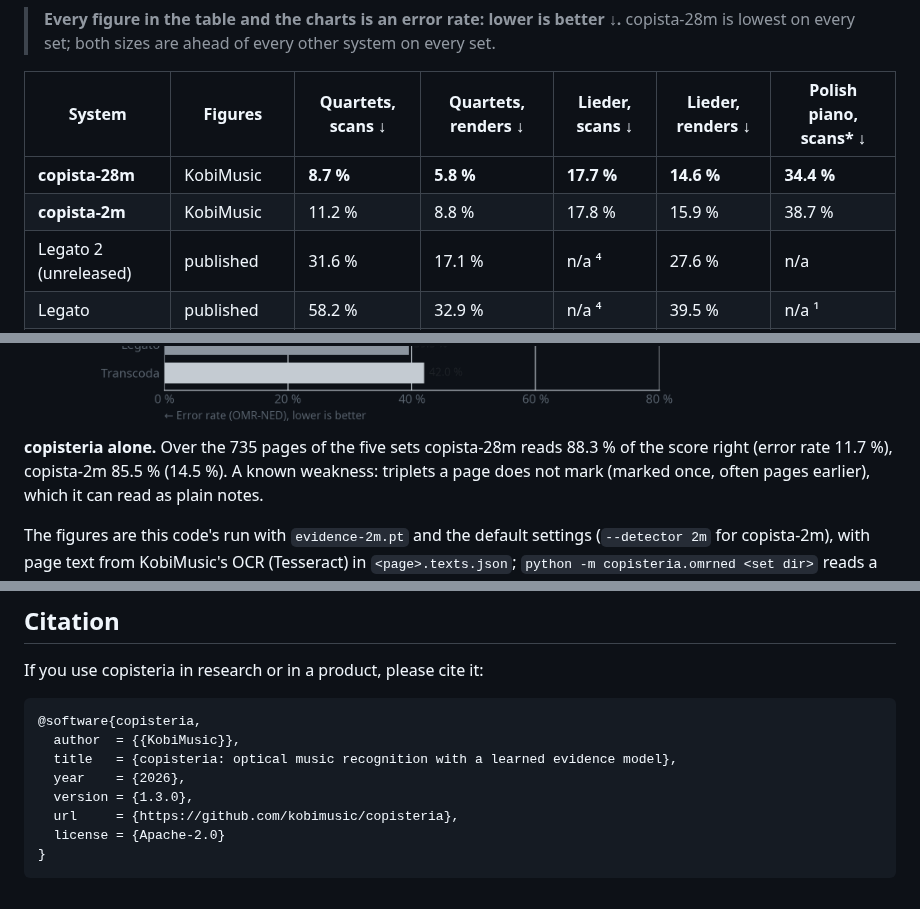
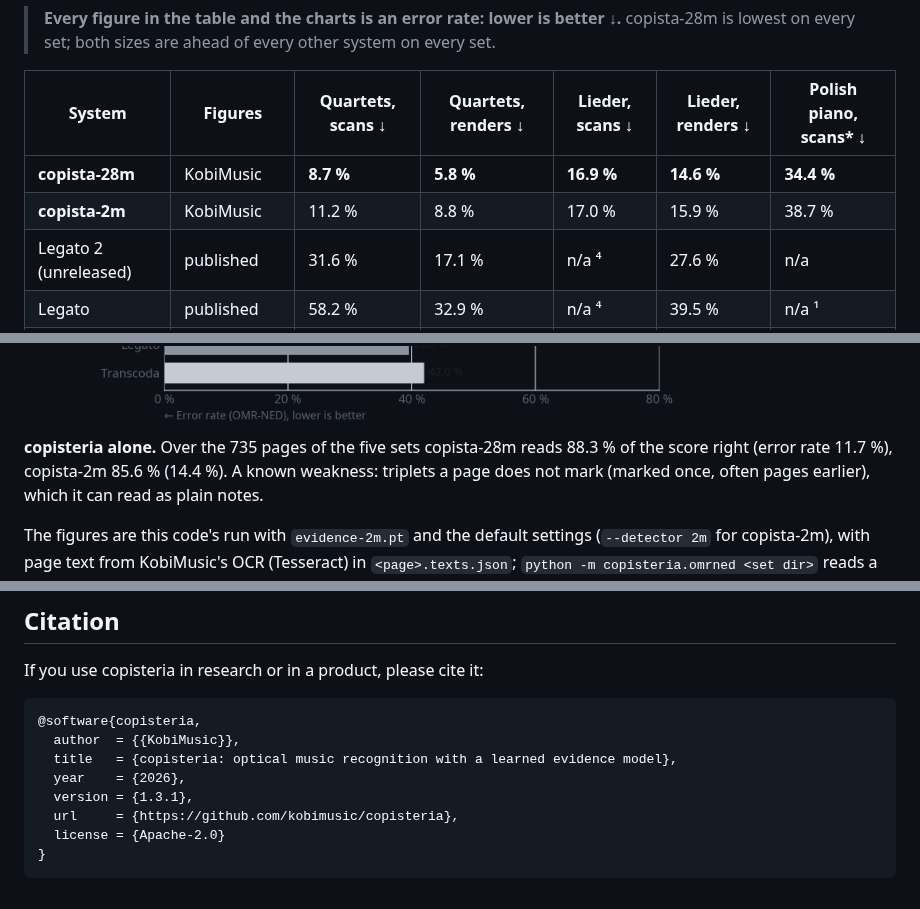
Before and after one commit to kobimusic/copisteria, a Markdown page: README.md, 3 parts joined by grey strips. Drawn GitHub-style.

Commit message:
Benchmark: Lieder scans with the frame fix (16.9 % / 17.0 %); version 1.3.1
On the 55 Lieder scans copista-28m goes from 17.7 % to 16.9 % and copista-2m from
17.8 % to 17.0 %; the other four sets are unchanged. Over all 735 pages copista-2m
now reads 85.6 % of the score right (was 85.5 %); copista-28m stays at 88.3 %. The
README table, the charts and their alt texts, and version 1.3.1 in pyproject.toml,
CITATION.cff and the README citation.

Co-Authored-By: Claude Opus 5.5 <noreply@anthropic.com>

```diff
--- a/README.md
+++ b/README.md
@@ -153,8 +153,8 @@ wrong: a page read entirely wrong scores 100 %.
 
 | System | Figures | Quartets, scans ↓ | Quartets, renders ↓ | Lieder, scans ↓ | Lieder, renders ↓ | Polish piano, scans\* ↓ |
 |---|---|---|---|---|---|---|
-| **copista-28m** | KobiMusic | **8.7 %** | **5.8 %** | **17.7 %** | **14.6 %** | **34.4 %** |
-| **copista-2m** | KobiMusic | 11.2 % | 8.8 % | 17.8 % | 15.9 % | 38.7 % |
+| **copista-28m** | KobiMusic | **8.7 %** | **5.8 %** | **16.9 %** | **14.6 %** | **34.4 %** |
+| **copista-2m** | KobiMusic | 11.2 % | 8.8 % | 17.0 % | 15.9 % | 38.7 % |
 | Legato 2 (unreleased) | published | 31.6 % | 17.1 % | n/a ⁴ | 27.6 % | n/a |
 | Legato | published | 58.2 % | 32.9 % | n/a ⁴ | 39.5 % | n/a ¹ |
 | homr 0.7 | run by KobiMusic | piano only | piano only | 42.3 % | 38.0 % | 48.3 % |
@@ -192,7 +192,7 @@ stands: they are scored against the same ground truth.
 </picture>
 
 **copisteria alone.** Over the 735 pages of the five sets copista-28m reads 88.3 % of the score right (error rate
-11.7 %), copista-2m 85.5 % (14.5 %). A known weakness: triplets a page does not mark (marked once, often pages
+11.7 %), copista-2m 85.6 % (14.4 %). A known weakness: triplets a page does not mark (marked once, often pages
 earlier), which it can read as plain notes.
 
 The figures are this code's run with `evidence-2m.pt` and the default settings (`--detector 2m` for copista-2m),
@@ -223,7 +223,7 @@ If you use copisteria in research or in a product, please cite it:
   author  = {{KobiMusic}},
   title   = {copisteria: optical music recognition with a learned evidence model},
   year    = {2026},
-  version = {1.3.0},
+  version = {1.3.1},
   url     = {https://github.com/kobimusic/copisteria},
   license = {Apache-2.0}
 }
```
Also changed, not shown: other parts of README.md (+1 -1 lines), docs/images/compare-scans-dark.png, docs/images/compare-scans-light.png, 3 other files.
